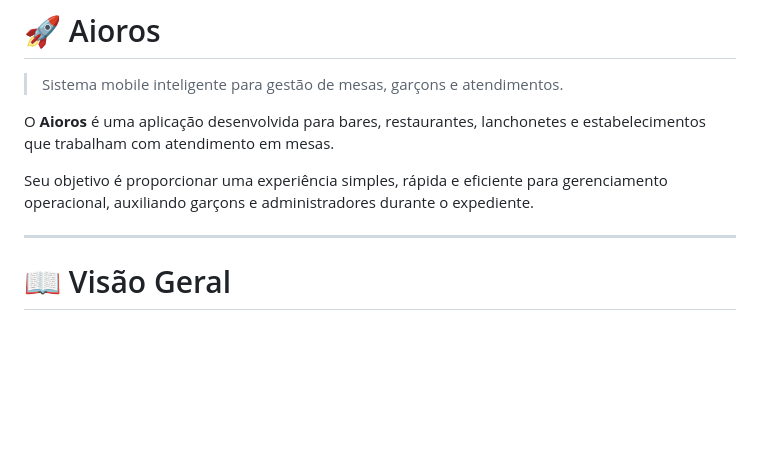
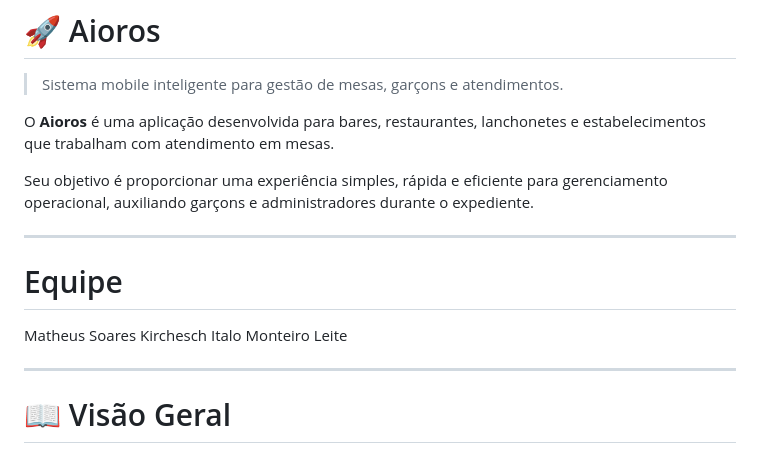
Before and after one commit to TyranoT/Aioros-Mobile, a Markdown page: README.md, the part around the change. GitHub-like rendering; blank space fills up the shorter version.

Commit message:
chore: add grupo no readme

```diff
--- a/README.md
+++ b/README.md
@@ -5,6 +5,13 @@
 O **Aioros** é uma aplicação desenvolvida para bares, restaurantes, lanchonetes e estabelecimentos que trabalham com atendimento em mesas.
 
 Seu objetivo é proporcionar uma experiência simples, rápida e eficiente para gerenciamento operacional, auxiliando garçons e administradores durante o expediente.
+
+---
+
+# Equipe
+
+Matheus Soares Kirchesch
+Italo Monteiro Leite
 
 ---
 
```
